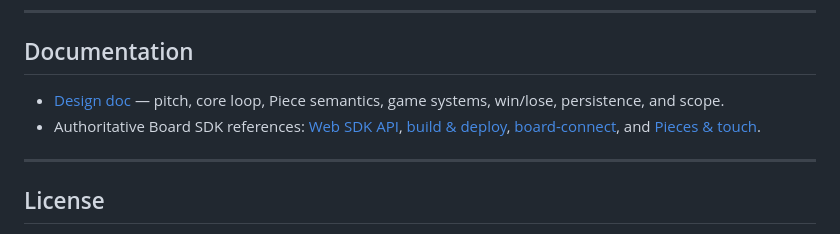
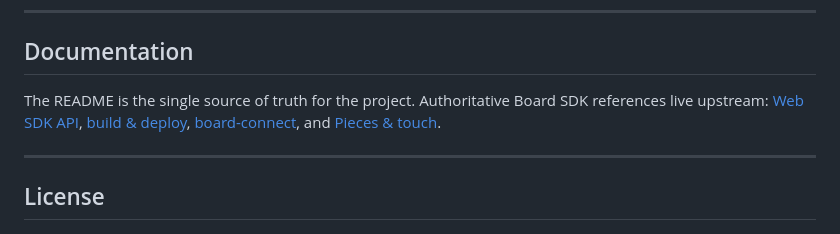
Before and after one commit to visorcraft/Board_TowerDefense, a Markdown page: README.md, the part around one of its changes. Drawn GitHub-style.

```diff
--- a/README.md
+++ b/README.md
@@ -152,8 +192,7 @@ Patches, bug reports, and design feedback are welcome.
 
 ## Documentation
 
-- [Design doc](DESIGN.md) — pitch, core loop, Piece semantics, game systems, win/lose, persistence, and scope.
-- Authoritative Board SDK references: [Web SDK API](https://docs.dev.board.fun/web/reference/api), [build & deploy](https://docs.dev.board.fun/web/getting-started/build-and-deploy), [board-connect](https://docs.dev.board.fun/tools/board-connect), and [Pieces & touch](https://docs.dev.board.fun/learn/pieces).
+The README is the single source of truth for the project. Authoritative Board SDK references live upstream: [Web SDK API](https://docs.dev.board.fun/web/reference/api), [build & deploy](https://docs.dev.board.fun/web/getting-started/build-and-deploy), [board-connect](https://docs.dev.board.fun/tools/board-connect), and [Pieces & touch](https://docs.dev.board.fun/learn/pieces).
 
 ---
 
```
Also changed, not shown: other parts of README.md (+42 -2 lines), DESIGN.md (deleted, +0 -88 lines).
